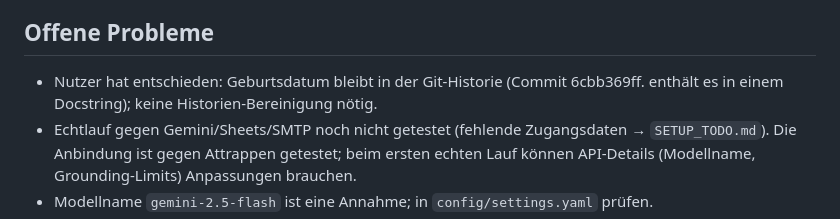
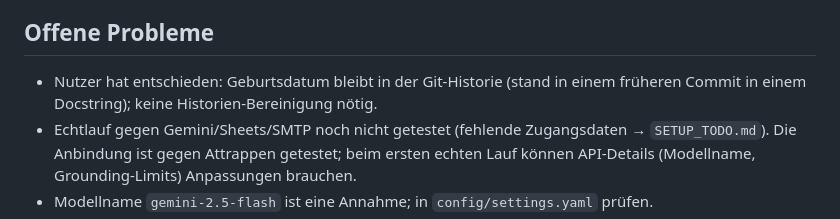
Before and after one commit to suhaan89/opportunity-finder, a Markdown page: PROGRESS.md, the part around the change. Rendered like a GitHub page.

Commit message:
PROGRESS: Hinweis korrigiert
Co-Authored-By: Claude Sonnet 5 <noreply@anthropic.com>

```diff
--- a/PROGRESS.md
+++ b/PROGRESS.md
@@ -93,7 +93,7 @@ Im öffentlichen Log stehen nur Zahlen (z. B. „kandidaten=8, gefiltert=4"), ni
 - Extraktion + Bewertung kosten je 1 Gemini-Aufruf pro Eintrag; Extraktion nutzt max. die Hälfte des Restbudgets.
 
 ## Offene Probleme
-- Nutzer hat entschieden: Geburtsdatum bleibt in der Git-Historie (Commit 6cbb369ff. enthält es in einem Docstring); keine Historien-Bereinigung nötig.
+- Nutzer hat entschieden: Geburtsdatum bleibt in der Git-Historie (stand in einem früheren Commit in einem Docstring); keine Historien-Bereinigung nötig.
 - Echtlauf gegen Gemini/Sheets/SMTP noch nicht getestet (fehlende Zugangsdaten → `SETUP_TODO.md`). Die Anbindung ist
   gegen Attrappen getestet; beim ersten echten Lauf können API-Details (Modellname, Grounding-Limits) Anpassungen brauchen.
 - Modellname `gemini-2.5-flash` ist eine Annahme; in `config/settings.yaml` prüfen.
```
